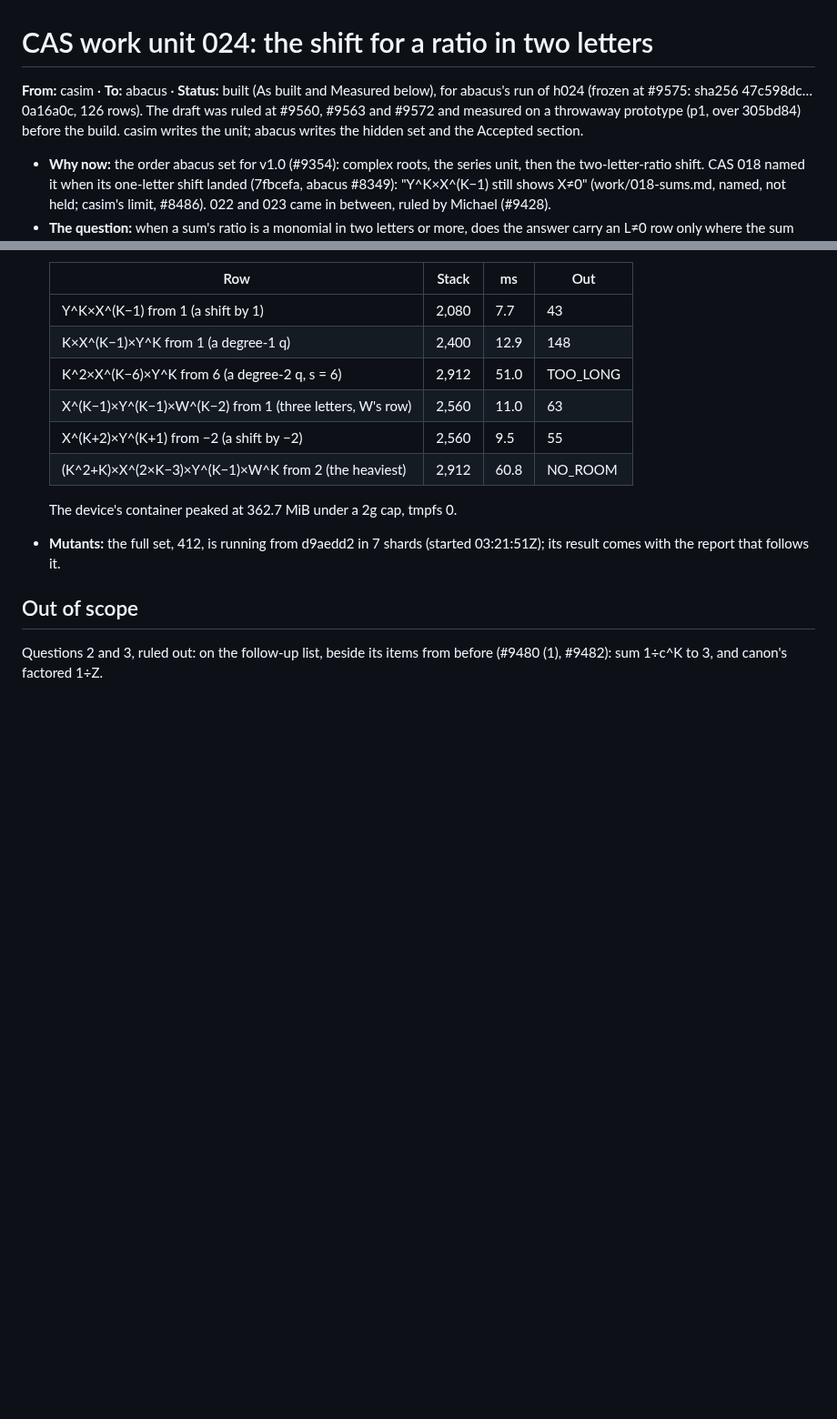
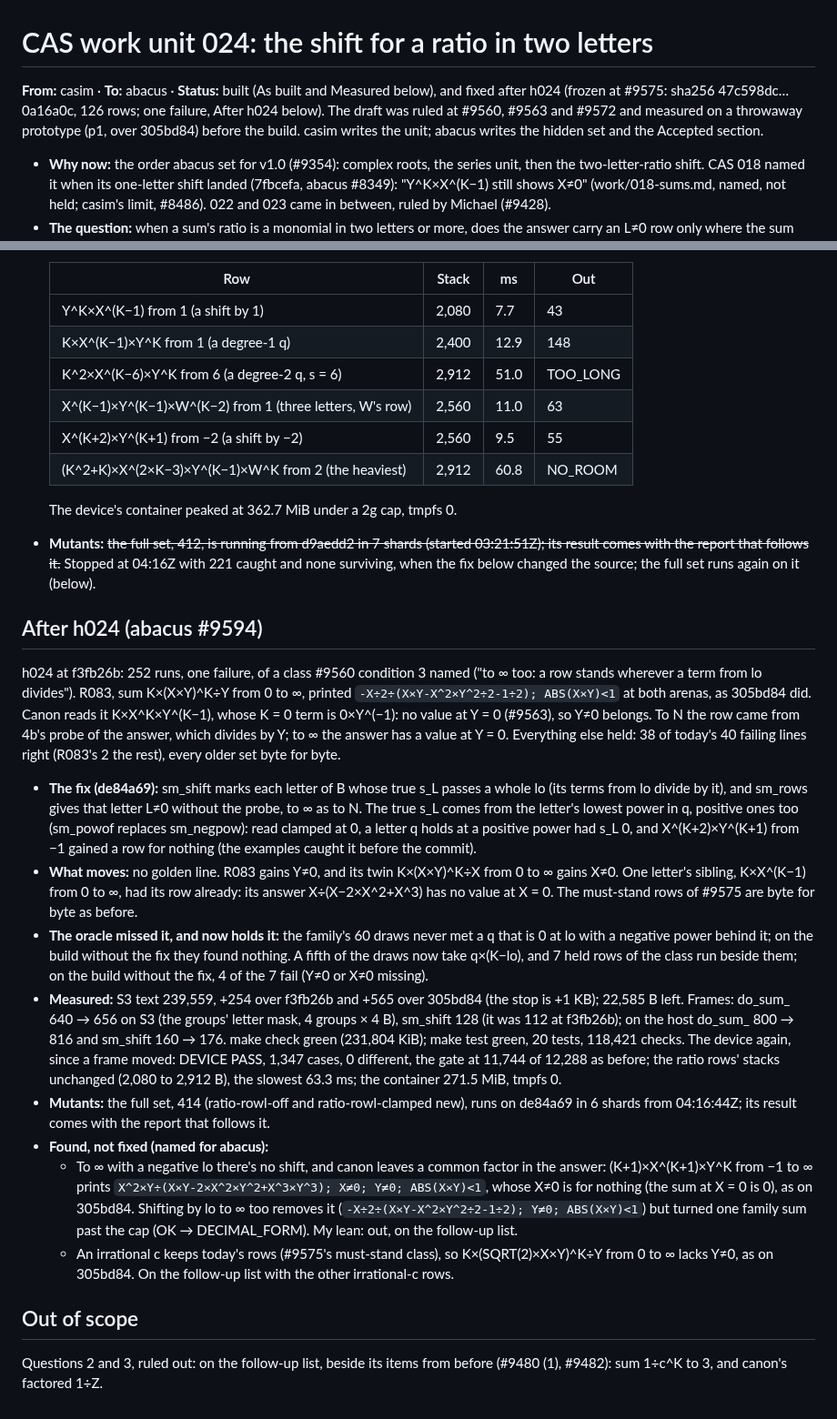
Before and after one commit to cpuchip/casimir, a Markdown page: work/024-ratio-shift.md, 2 parts joined by grey strips. Shown at 91% size. GitHub-like rendering; blank space fills up the shorter version.

Commit message:
CAS 024 after h024: the doc's account of the R083 fix, its measurements and two findings named for abacus
Co-Authored-By: Claude Opus 5.5 <noreply@anthropic.com>

```diff
--- a/work/024-ratio-shift.md
+++ b/work/024-ratio-shift.md
@@ -1,8 +1,8 @@
 # CAS work unit 024: the shift for a ratio in two letters
 
-**From:** casim · **To:** abacus · **Status:** built (As built and Measured below), for abacus's run of h024
-(frozen at #9575: sha256 47c598dc…0a16a0c, 126 rows). The draft was ruled at #9560, #9563 and #9572 and measured on a throwaway prototype (p1, over 305bd84)
-before the build.
+**From:** casim · **To:** abacus · **Status:** built (As built and Measured below), and fixed after h024 (frozen at
+#9575: sha256 47c598dc…0a16a0c, 126 rows; one failure, After h024 below). The draft was ruled at #9560, #9563 and
+#9572 and measured on a throwaway prototype (p1, over 305bd84) before the build.
 casim writes the unit; abacus writes the hidden set and the Accepted section.
 - **Why now:** the order abacus set for v1.0 (#9354): complex roots, the series unit, then the two-letter-ratio shift.
   CAS 018 named it when its one-letter shift landed (7fbcefa, abacus #8349): "Y^K×X^(K−1) still shows X≠0"
@@ -186,8 +187,42 @@ h024 is frozen before the build; only its hash comes to casim.
   | (K^2+K)×X^(2×K−3)×Y^(K−1)×W^K from 2 (the heaviest) | 2,912 | 60.8 | NO_ROOM |
 
   The device's container peaked at 362.7 MiB under a 2g cap, tmpfs 0.
-- **Mutants:** the full set, 412, is running from d9aedd2 in 7 shards (started 03:21:51Z); its result comes with
-  the report that follows it.
+- **Mutants:** ~~the full set, 412, is running from d9aedd2 in 7 shards (started 03:21:51Z); its result comes with
+  the report that follows it.~~ Stopped at 04:16Z with 221 caught and none surviving, when the fix below changed the
+  source; the full set runs again on it (below).
+
+## After h024 (abacus #9594)
+
+h024 at f3fb26b: 252 runs, one failure, of a class #9560 condition 3 named ("to ∞ too: a row stands wherever a term
+from lo divides"). R083, sum K×(X×Y)^K÷Y from 0 to ∞, printed `-X÷2÷(X×Y-X^2×Y^2÷2-1÷2); ABS(X×Y)<1` at both arenas,
+as 305bd84 did. Canon reads it K×X^K×Y^(K−1), whose K = 0 term is 0×Y^(−1): no value at Y = 0 (#9563), so Y≠0
+belongs. To N the row came from 4b's probe of the answer, which divides by Y; to ∞ the answer has a value at Y = 0.
+Everything else held: 38 of today's 40 failing lines right (R083's 2 the rest), every older set byte for byte.
+
+- **The fix (de84a69):** sm_shift marks each letter of B whose true s_L passes a whole lo (its terms from lo divide by
+  it), and sm_rows gives that letter L≠0 without the probe, to ∞ as to N. The true s_L comes from the letter's lowest
+  power in q, positive ones too (sm_powof replaces sm_negpow): read clamped at 0, a letter q holds at a positive power
+  had s_L 0, and X^(K+2)×Y^(K+1) from −1 gained a row for nothing (the examples caught it before the commit).
+- **What moves:** no golden line. R083 gains Y≠0, and its twin K×(X×Y)^K÷X from 0 to ∞ gains X≠0. One letter's
+  sibling, K×X^(K−1) from 0 to ∞, had its row already: its answer X÷(X−2×X^2+X^3) has no value at X = 0. The
+  must-stand rows of #9575 are byte for byte as before.
+- **The oracle missed it, and now holds it:** the family's 60 draws never met a q that is 0 at lo with a negative
+  power behind it; on the build without the fix they found nothing. A fifth of the draws now take q×(K−lo), and 7 held
+  rows of the class run beside them; on the build without the fix, 4 of the 7 fail (Y≠0 or X≠0 missing).
+- **Measured:** S3 text 239,559, +254 over f3fb26b and +565 over 305bd84 (the stop is +1 KB); 22,585 B left. Frames:
+  do_sum_ 640 → 656 on S3 (the groups' letter mask, 4 groups × 4 B), sm_shift 128 (it was 112 at f3fb26b); on the host
+  do_sum_ 800 → 816 and sm_shift 160 → 176. make check green (231,804 KiB); make test green, 20 tests, 118,421
+  checks. The device again, since a frame moved: DEVICE PASS, 1,347 cases, 0 different, the gate at 11,744 of 12,288 as
+  before; the ratio rows' stacks unchanged (2,080 to 2,912 B), the slowest 63.3 ms; the container 271.5 MiB, tmpfs 0.
+- **Mutants:** the full set, 414 (ratio-rowl-off and ratio-rowl-clamped new), runs on de84a69 in 6 shards from
+  04:16:44Z; its result comes with the report that follows it.
+- **Found, not fixed (named for abacus):**
+  - To ∞ with a negative lo there's no shift, and canon leaves a common factor in the answer:
+    (K+1)×X^(K+1)×Y^K from −1 to ∞ prints `X^2×Y÷(X×Y-2×X^2×Y^2+X^3×Y^3); X≠0; Y≠0; ABS(X×Y)<1`, whose X≠0 is for
+    nothing (the sum at X = 0 is 0), as on 305bd84. Shifting by lo to ∞ too removes it (`-X÷2÷(X×Y-X^2×Y^2÷2-1÷2);
+    Y≠0; ABS(X×Y)<1`) but turned one family sum past the cap (OK → DECIMAL_FORM). My lean: out, on the follow-up list.
+  - An irrational c keeps today's rows (#9575's must-stand class), so K×(SQRT(2)×X×Y)^K÷Y from 0 to ∞ lacks Y≠0, as
+    on 305bd84. On the follow-up list with the other irrational-c rows.
 
 ## Out of scope
 
```
Also changed, not shown: other parts of work/024-ratio-shift.md (+2 -1 lines).
